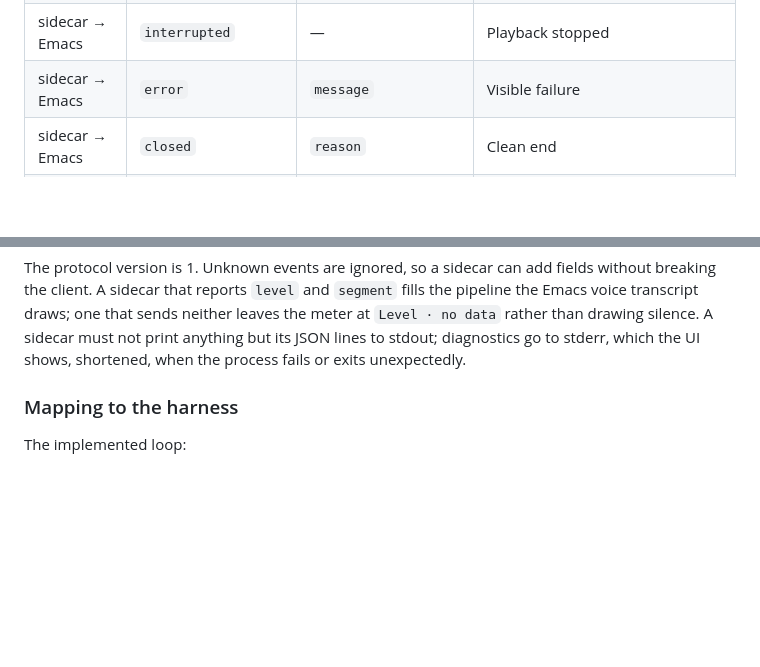
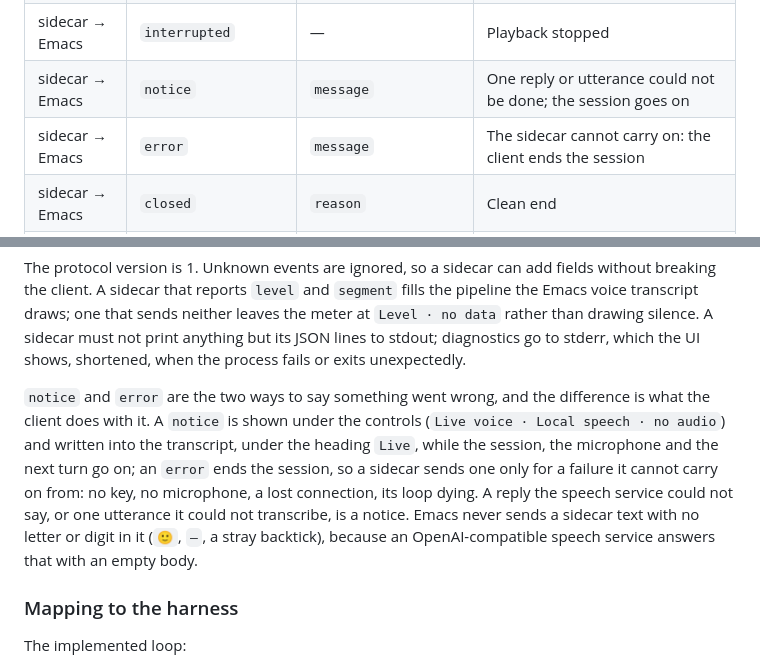
Before and after one commit to catvec/emacs-agent-harness, a Markdown page: docs/voice-realtime.md, 2 parts joined by grey strips. GitHub-like rendering; blank space fills up the shorter version.

```diff
--- a/docs/voice-realtime.md
+++ b/docs/voice-realtime.md
@@ -305,7 +305,8 @@ model, and the test sidecars do exactly that.
 | sidecar → Emacs | `backchannel` | `text` | Brief listening sound |
 | sidecar → Emacs | `delegation` | `id`, `text`, `utterance`, `pending`, `speech_active` | Backend request: the transcript as heard, and assistant output held while the person spoke; the client distils the request |
 | sidecar → Emacs | `interrupted` | — | Playback stopped |
-| sidecar → Emacs | `error` | `message` | Visible failure |
+| sidecar → Emacs | `notice` | `message` | One reply or utterance could not be done; the session goes on |
+| sidecar → Emacs | `error` | `message` | The sidecar cannot carry on: the client ends the session |
 | sidecar → Emacs | `closed` | `reason` | Clean end |
 | Emacs → sidecar | `start` | `protocol` | Session start |
 | Emacs → sidecar | `mute` | `on` | Microphone off or on |
@@ -322,6 +323,18 @@ neither leaves the meter at `Level · no data` rather than drawing silence.  A
 sidecar must not print anything but its JSON lines to stdout; diagnostics go
 to stderr, which the UI shows, shortened, when the process fails or exits
 unexpectedly.
+
+`notice` and `error` are the two ways to say something went wrong, and the
+difference is what the client does with it.  A `notice` is shown under the
+controls (`Live voice · Local speech · no audio`) and written into the
+transcript, under the heading `Live`, while the session, the microphone and
+the next turn go on; an `error` ends the
+session, so a sidecar sends one only for a failure it cannot carry on from:
+no key, no microphone, a lost connection, its loop dying.  A reply the speech
+service could not say, or one utterance it could not transcribe, is a notice.
+Emacs never sends a sidecar text with no letter or digit in it (`🙂`, `—`, a
+stray backtick), because an OpenAI-compatible speech service answers that with
+an empty body.
 
 ### Mapping to the harness
 
```
Also changed, not shown: demo/voice-live-notice/README.md (added, +71 -0 lines), docs/design/live-voice-failures-do-not-end-the-call.md (added, +164 -0 lines), docs/voice.md (+7 -2 lines), docs/evidence/live-voice-notice/notice-in-controls-and-transcript.png (added), docs/evidence/live-voice-notice/voice-setup.png (added), 12 other files.
